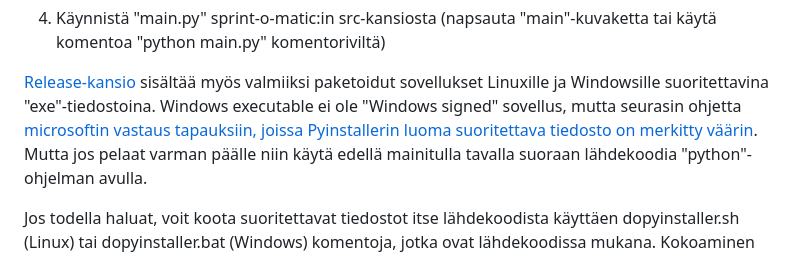
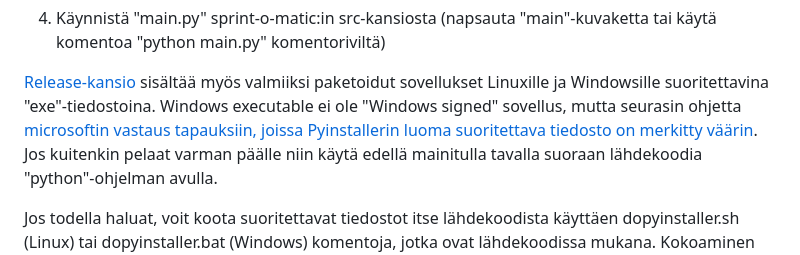
Before and after one commit to LemesoftNostalgic/sprint-o-matic, a Markdown page: README-FINNISH.md, the part around the change. Drawn GitHub-style.

Commit message:
Minor edit.
Signed-off-by: LemesoftNostalgic <jyrki.v.leskela@gmail.com>

```diff
--- a/README-FINNISH.md
+++ b/README-FINNISH.md
@@ -52,7 +52,7 @@ Suositeltava tapa on ajaa ohjelmisto pythonilla suoraan lähdekoodina, koska se
 4. Käynnistä "main.py" sprint-o-matic:in src-kansiosta (napsauta "main"-kuvaketta tai käytä komentoa "python main.py" komentoriviltä)
 
 [Release-kansio](https://github.com/LemesoftNostalgic/sprint-o-matic/releases/latest) sisältää myös valmiiksi paketoidut sovellukset Linuxille ja Windowsille suoritettavina "exe"-tiedostoina.
-Windows executable ei ole "Windows signed" sovellus, mutta seurasin ohjetta [microsoftin vastaus tapauksiin, joissa Pyinstallerin luoma suoritettava tiedosto on merkitty väärin](https://answers.microsoft.com/en-us/windows/forum/all/where-executables-created-by-pyinstaller-are-being/09e58a6b-01f3-4e72-8765-6542ef7291f4). Mutta jos pelaat varman päälle niin käytä edellä mainitulla tavalla suoraan
+Windows executable ei ole "Windows signed" sovellus, mutta seurasin ohjetta [microsoftin vastaus tapauksiin, joissa Pyinstallerin luoma suoritettava tiedosto on merkitty väärin](https://answers.microsoft.com/en-us/windows/forum/all/where-executables-created-by-pyinstaller-are-being/09e58a6b-01f3-4e72-8765-6542ef7291f4). Jos kuitenkin pelaat varman päälle niin käytä edellä mainitulla tavalla suoraan
 lähdekoodia "python"-ohjelman avulla.
 
 Jos todella haluat, voit koota suoritettavat tiedostot itse lähdekoodista
```
